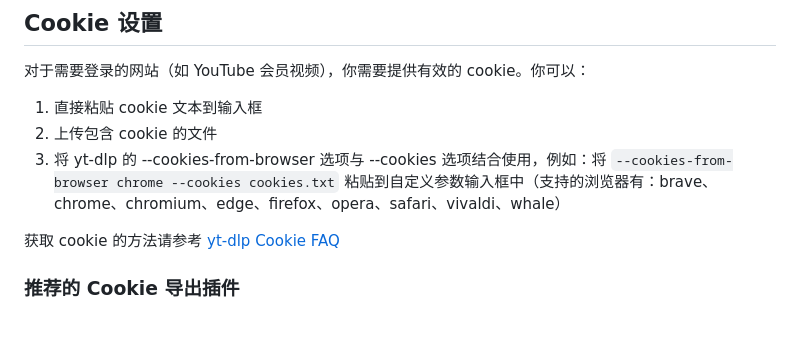
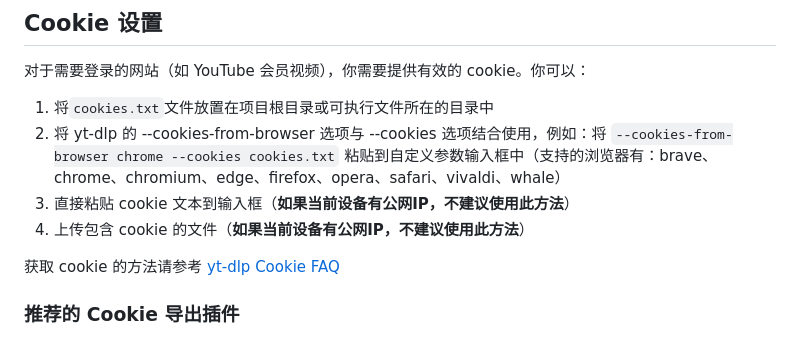
Before and after one commit to cap153/ydui, a Markdown page: README_zh.md, the part around the change. GitHub-like rendering.

```diff
--- a/README_zh.md
+++ b/README_zh.md
@@ -101,9 +101,10 @@ docker run -itd \
 
 对于需要登录的网站（如 YouTube 会员视频），你需要提供有效的 cookie。你可以：
 
-1. 直接粘贴 cookie 文本到输入框
-2. 上传包含 cookie 的文件
-3. 将 yt-dlp 的 --cookies-from-browser 选项与 --cookies 选项结合使用，例如：将 `--cookies-from-browser chrome --cookies cookies.txt` 粘贴到自定义参数输入框中（支持的浏览器有：brave、chrome、chromium、edge、firefox、opera、safari、vivaldi、whale）
+1. 将`cookies.txt`文件放置在项目根目录或可执行文件所在的目录中
+2. 将 yt-dlp 的 --cookies-from-browser 选项与 --cookies 选项结合使用，例如：将 `--cookies-from-browser chrome --cookies cookies.txt` 粘贴到自定义参数输入框中（支持的浏览器有：brave、chrome、chromium、edge、firefox、opera、safari、vivaldi、whale）
+3. 直接粘贴 cookie 文本到输入框（**如果当前设备有公网IP，不建议使用此方法**）
+4. 上传包含 cookie 的文件（**如果当前设备有公网IP，不建议使用此方法**）
 
 获取 cookie 的方法请参考 [yt-dlp Cookie FAQ](https://github.com/yt-dlp/yt-dlp/wiki/FAQ#how-do-i-pass-cookies-to-yt-dlp)
 
```
